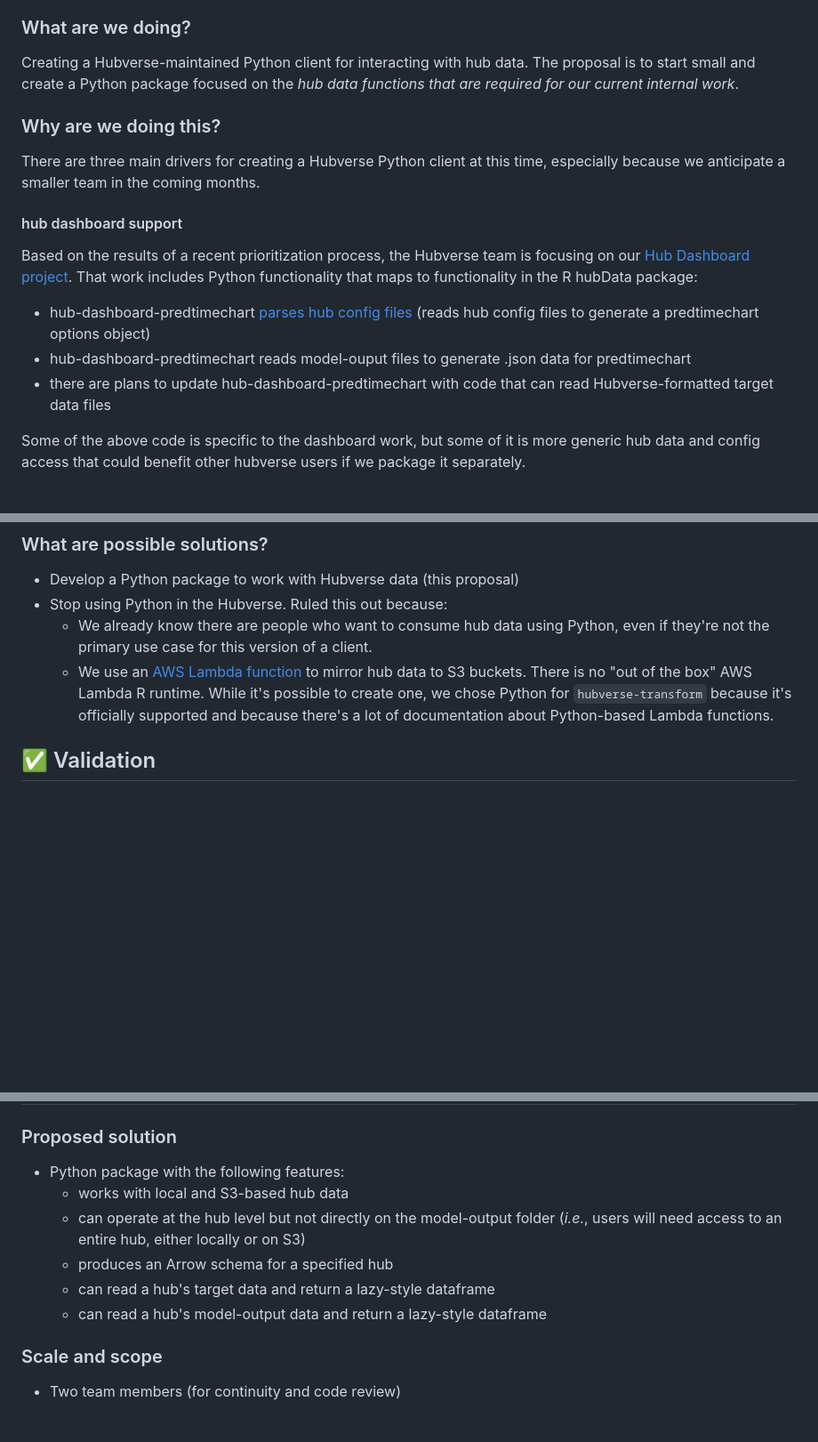
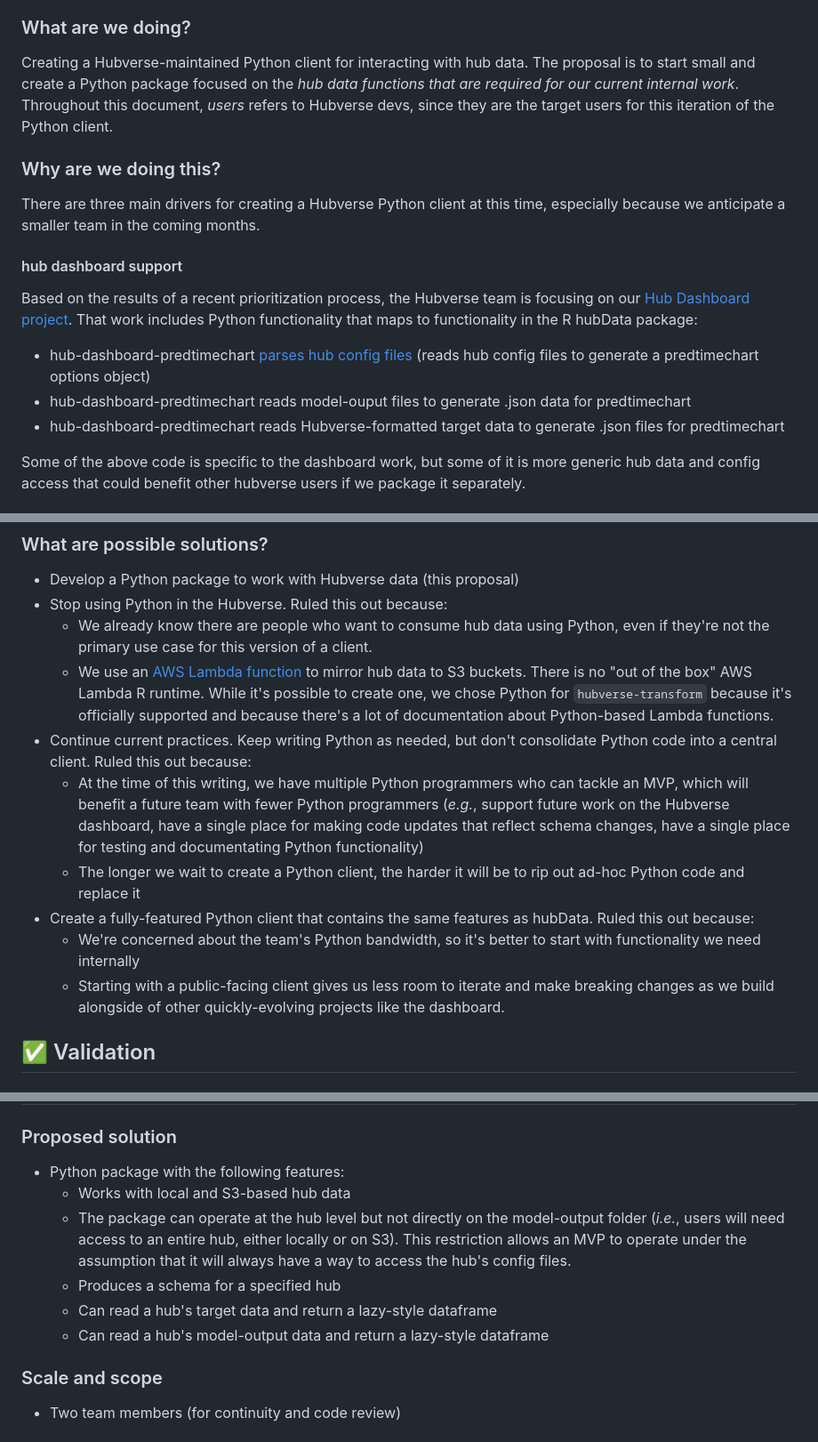
Before and after one commit to reichlab/decisions, a Markdown page: project-posters/hub-data-python-client.md, 3 parts joined by grey strips. Shown: that part at 89% size. GitHub-like rendering; blank space fills up the shorter version.

Commit message:
Address PR comments

```diff
--- a/project-posters/hub-data-python-client.md
+++ b/project-posters/hub-data-python-client.md
@@ -22,7 +22,9 @@ concrete proposal for starting that work.
 ### What are we doing?
 
 Creating a Hubverse-maintained Python client for interacting with hub data. The proposal is to start small and create
-a Python package focused on the *hub data functions that are required for our current internal work*.
+a Python package focused on the *hub data functions that are required for our current internal work*. Throughout this
+document, *users* refers to Hubverse devs, since they are the target users for this iteration of the Python
+client.
 
 ### Why are we doing this?
 
@@ -39,7 +41,7 @@ That work includes Python functionality that maps to functionality in the R hubD
   [parses hub config files](https://github.com/hubverse-org/hub-dashboard-predtimechart/blob/main/src/hub_predtimechart/hub_config.py#L15)
   (reads hub config files to generate a predtimechart options object)
 - hub-dashboard-predtimechart reads model-ouput files to generate .json data for predtimechart
-- there are plans to update hub-dashboard-predtimechart with code that can read Hubverse-formatted target data files
+- hub-dashboard-predtimechart reads Hubverse-formatted target data to generate .json files for predtimechart
 
 Some of the above code is specific to the dashboard work, but some of it is more generic hub data and config access
 that could benefit other hubverse users if we package it separately.
@@ -92,6 +90,17 @@ This practice is not ideal, nor is it sustainable:
     - We use an [AWS Lambda function](https://aws.amazon.com/lambda/) to mirror hub data to S3 buckets. There is no
       "out of the box" AWS Lambda R runtime. While it's possible to create one, we chose Python for `hubverse-transform`
       because it's officially supported and because there's a lot of documentation about Python-based Lambda functions.
+- Continue current practices. Keep writing Python as needed, but don't consolidate Python code into a central client.
+  Ruled this out because:
+    - At the time of this writing, we have multiple Python programmers who can tackle an MVP, which will benefit
+      a future team with fewer Python programmers (*e.g.*, support future work on the Hubverse dashboard, have a single
+      place for making code updates that reflect schema changes, have a single place for testing and documentating
+      Python functionality)
+    - The longer we wait to create a Python client, the harder it will be to rip out ad-hoc Python code and replace it
+- Create a fully-featured Python client that contains the same features as hubData. Ruled this out because:
+    - We're concerned about the team's Python bandwidth, so it's better to start with functionality we need internally
+    - Starting with a public-facing client gives us less room to iterate and make breaking changes as we build
+      alongside of other quickly-evolving projects like the dashboard.
 
 ## ✅ Validation
 
@@ -119,12 +128,13 @@ to validate at this time.
 ### Proposed solution
 
 - Python package with the following features:
-    - works with local and S3-based hub data
-    - can operate at the hub level but not directly on the model-output folder (*i.e.*, users will need access to an
-      entire hub, either locally or on S3)
-    - produces an Arrow schema for a specified hub
-    - can read a hub's target data and return a lazy-style dataframe
-    - can read a hub's model-output data and return a lazy-style dataframe
+    - Works with local and S3-based hub data
+    - The package can operate at the hub level but not directly on the model-output folder (*i.e.*, users will
+      need access to an entire hub, either locally or on S3). This restriction allows an MVP to operate under
+	  the assumption that it will always have a way to access the hub's config files.
+    - Produces a schema for a specified hub
+    - Can read a hub's target data and return a lazy-style dataframe
+    - Can read a hub's model-output data and return a lazy-style dataframe
 
 ### Scale and scope
 
```
Also changed, not shown: other parts of project-posters/hub-data-python-client.md (+1 -5 lines).
